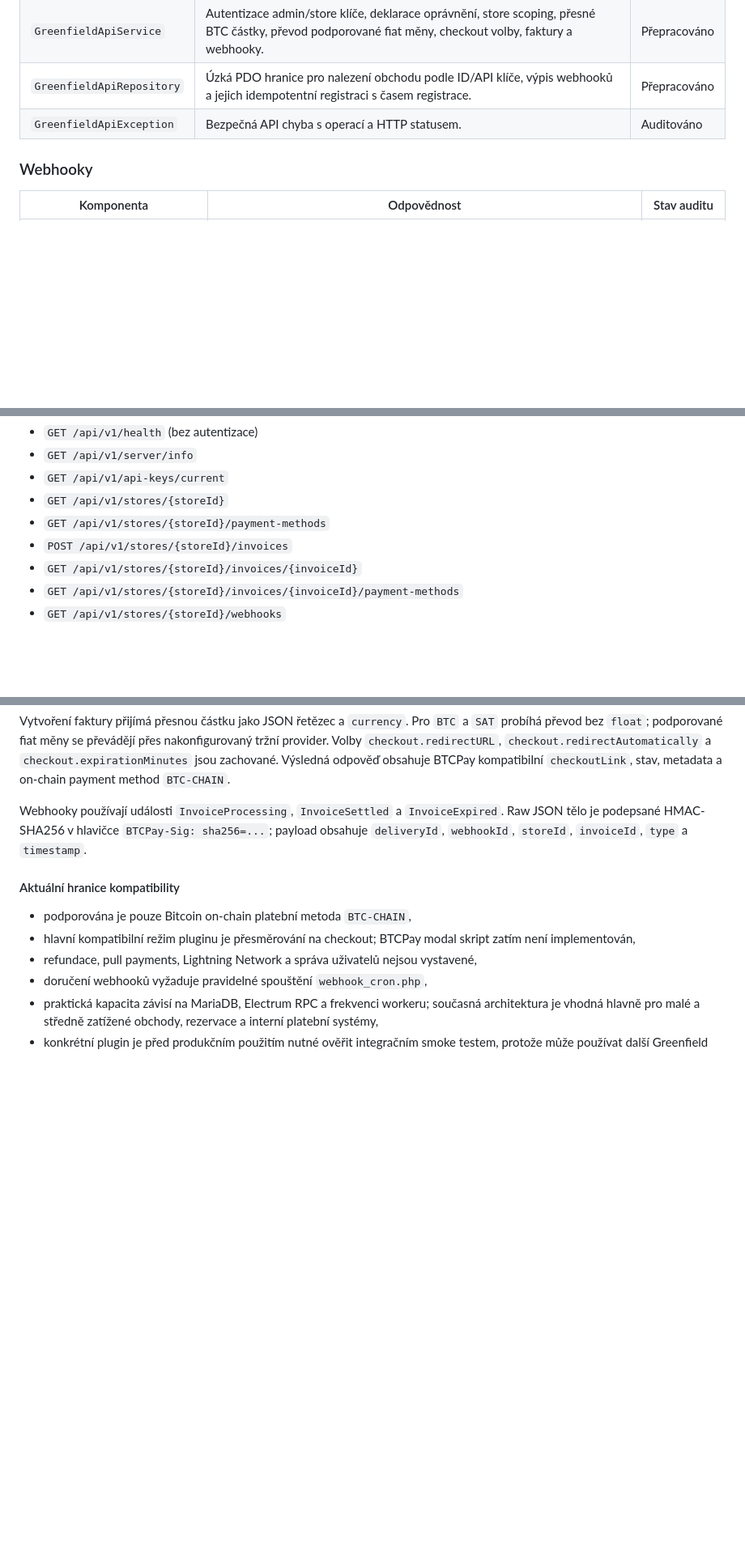
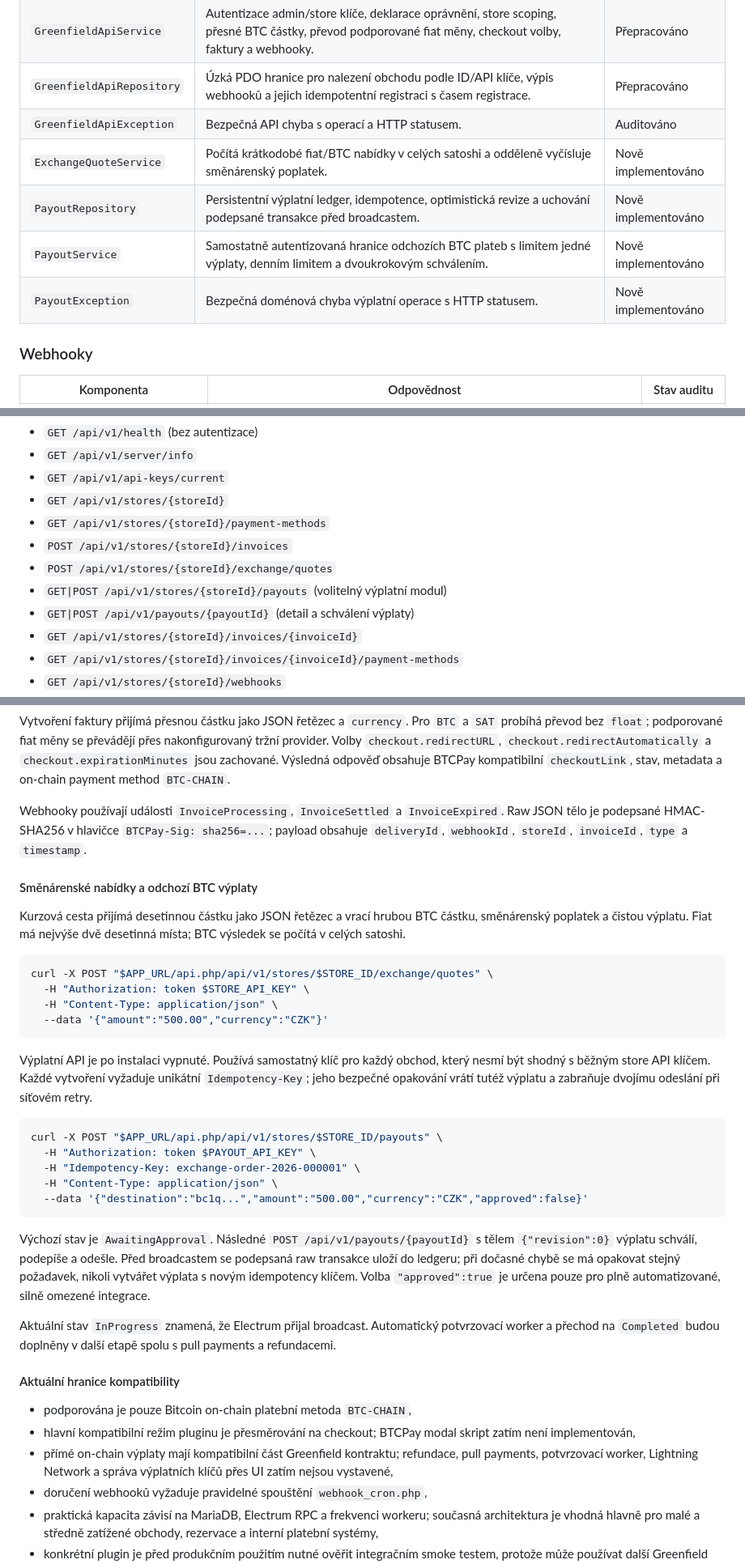
Before and after one commit to agp-l/BTCPayServerLite, a Markdown page: README.md, 3 parts joined by grey strips. Shown at 81% size. GitHub-like rendering; blank space fills up the shorter version.

Commit message:
docs: document exchange quotes and guarded payouts

````diff
--- a/README.md
+++ b/README.md
@@ -132,6 +132,10 @@ Událost se nejprve uloží do databáze a až potom odešle. Souběžné worker
 | `GreenfieldApiService` | Autentizace admin/store klíče, deklarace oprávnění, store scoping, přesné BTC částky, převod podporované fiat měny, checkout volby, faktury a webhooky. | Přepracováno |
 | `GreenfieldApiRepository` | Úzká PDO hranice pro nalezení obchodu podle ID/API klíče, výpis webhooků a jejich idempotentní registraci s časem registrace. | Přepracováno |
 | `GreenfieldApiException` | Bezpečná API chyba s operací a HTTP statusem. | Auditováno |
+| `ExchangeQuoteService` | Počítá krátkodobé fiat/BTC nabídky v celých satoshi a odděleně vyčísluje směnárenský poplatek. | Nově implementováno |
+| `PayoutRepository` | Persistentní výplatní ledger, idempotence, optimistická revize a uchování podepsané transakce před broadcastem. | Nově implementováno |
+| `PayoutService` | Samostatně autentizovaná hranice odchozích BTC plateb s limitem jedné výplaty, denním limitem a dvoukrokovým schválením. | Nově implementováno |
+| `PayoutException` | Bezpečná doménová chyba výplatní operace s HTTP statusem. | Nově implementováno |
 
 ### Webhooky
 
@@ -202,6 +206,9 @@ Cílem není vydávat aplikaci za celý BTCPay Server, ale implementovat stabiln
 - `GET /api/v1/stores/{storeId}`
 - `GET /api/v1/stores/{storeId}/payment-methods`
 - `POST /api/v1/stores/{storeId}/invoices`
+- `POST /api/v1/stores/{storeId}/exchange/quotes`
+- `GET|POST /api/v1/stores/{storeId}/payouts` (volitelný výplatní modul)
+- `GET|POST /api/v1/payouts/{payoutId}` (detail a schválení výplaty)
 - `GET /api/v1/stores/{storeId}/invoices/{invoiceId}`
 - `GET /api/v1/stores/{storeId}/invoices/{invoiceId}/payment-methods`
 - `GET /api/v1/stores/{storeId}/webhooks`
@@ -213,11 +220,36 @@ Vytvoření faktury přijímá přesnou částku jako JSON řetězec a `currency
 
 Webhooky používají události `InvoiceProcessing`, `InvoiceSettled` a `InvoiceExpired`. Raw JSON tělo je podepsané HMAC-SHA256 v hlavičce `BTCPay-Sig: sha256=...`; payload obsahuje `deliveryId`, `webhookId`, `storeId`, `invoiceId`, `type` a `timestamp`.
 
+#### Směnárenské nabídky a odchozí BTC výplaty
+
+Kurzová cesta přijímá desetinnou částku jako JSON řetězec a vrací hrubou BTC částku, směnárenský poplatek a čistou výplatu. Fiat má nejvýše dvě desetinná místa; BTC výsledek se počítá v celých satoshi.
+
+```bash
+curl -X POST "$APP_URL/api.php/api/v1/stores/$STORE_ID/exchange/quotes" \
+  -H "Authorization: token $STORE_API_KEY" \
+  -H "Content-Type: application/json" \
+  --data '{"amount":"500.00","currency":"CZK"}'
+```
+
+Výplatní API je po instalaci vypnuté. Používá samostatný klíč pro každý obchod, který nesmí být shodný s běžným store API klíčem. Každé vytvoření vyžaduje unikátní `Idempotency-Key`; jeho bezpečné opakování vrátí tutéž výplatu a zabraňuje dvojímu odeslání při síťovém retry.
+
+```bash
+curl -X POST "$APP_URL/api.php/api/v1/stores/$STORE_ID/payouts" \
+  -H "Authorization: token $PAYOUT_API_KEY" \
+  -H "Idempotency-Key: exchange-order-2026-000001" \
+  -H "Content-Type: application/json" \
+  --data '{"destination":"bc1q...","amount":"500.00","currency":"CZK","approved":false}'
+```
+
+Výchozí stav je `AwaitingApproval`. Následné `POST /api/v1/payouts/{payoutId}` s tělem `{"revision":0}` výplatu schválí, podepíše a odešle. Před broadcastem se podepsaná raw transakce uloží do ledgeru; při dočasné chybě se má opakovat stejný požadavek, nikoli vytvářet výplata s novým idempotency klíčem. Volba `"approved":true` je určena pouze pro plně automatizované, silně omezené integrace.
+
+Aktuální stav `InProgress` znamená, že Electrum přijal broadcast. Automatický potvrzovací worker a přechod na `Completed` budou doplněny v další etapě spolu s pull payments a refundacemi.
+
 #### Aktuální hranice kompatibility
 
 - podporována je pouze Bitcoin on-chain platební metoda `BTC-CHAIN`,
 - hlavní kompatibilní režim pluginu je přesměrování na checkout; BTCPay modal skript zatím není implementován,
-- refundace, pull payments, Lightning Network a správa uživatelů nejsou vystavené,
+- přímé on-chain výplaty mají kompatibilní část Greenfield kontraktu; refundace, pull payments, potvrzovací worker, Lightning Network a správa výplatních klíčů přes UI zatím nejsou vystavené,
 - doručení webhooků vyžaduje pravidelné spouštění `webhook_cron.php`,
 - praktická kapacita závisí na MariaDB, Electrum RPC a frekvenci workeru; současná architektura je vhodná hlavně pro malé a středně zatížené obchody, rezervace a interní platební systémy,
 - konkrétní plugin je před produkčním použitím nutné ověřit integračním smoke testem, protože může používat další Greenfield endpointy.
````
Also changed, not shown: other parts of README.md (+17 -1 lines).
